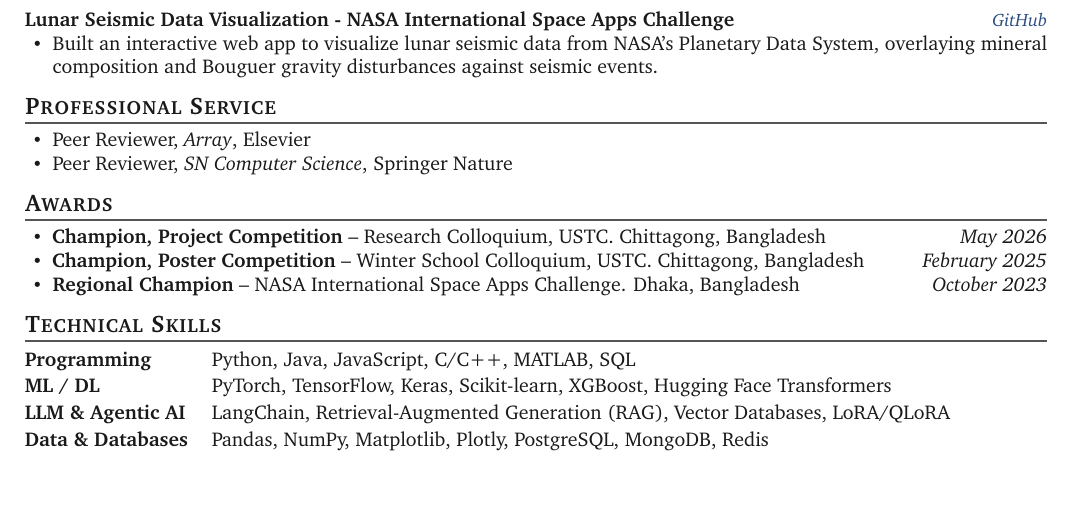
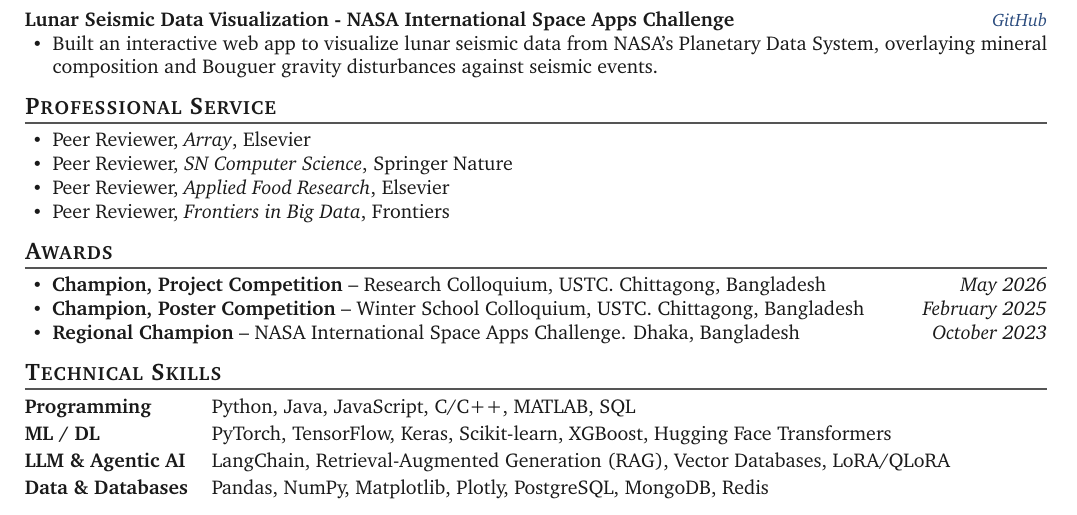
Before and after one commit to nawaz0x1/nawaz0x1.github.io, a LaTeX CV (assets/cv/CV.tex): part of page 2 of 2, cut so that both start at the same text, the shorter picture padded with empty space. Compiled offline with pdfLaTeX.

Commit message:
Add peer reviewer entries to CV

```diff
--- a/assets/cv/CV.tex
+++ b/assets/cv/CV.tex
@@ -182,6 +182,8 @@ Foundation Models, World Models, Large Language Models, Agentic Reasoning, Multi
 \begin{itemize}
     \item Peer Reviewer, \textit{Array}, Elsevier
     \item Peer Reviewer, \textit{SN Computer Science}, Springer Nature
+    \item Peer Reviewer, \textit{Applied Food Research}, Elsevier
+    \item Peer Reviewer, \textit{Frontiers in Big Data}, Frontiers
 \end{itemize}
 
 % ======================= 8. AWARDS =======================
```
